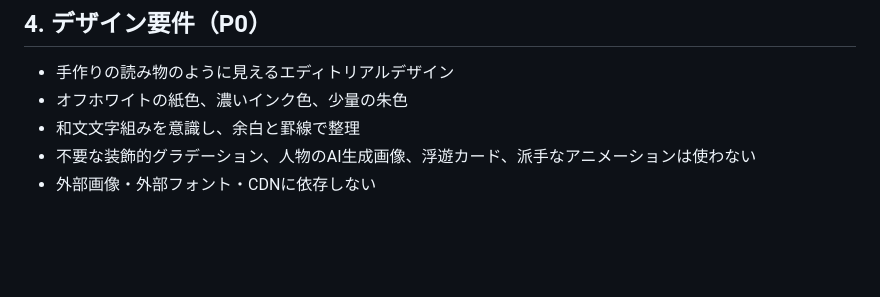
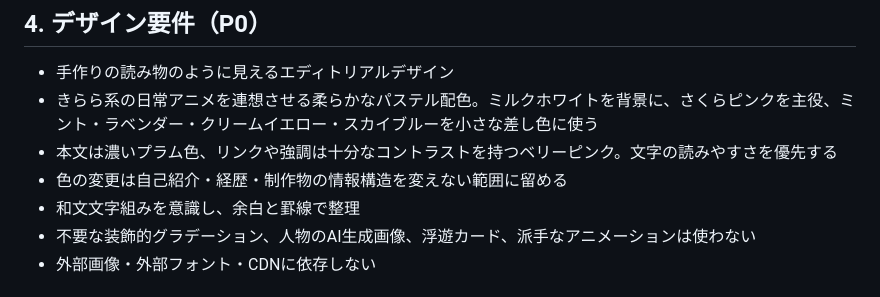
Before and after one commit to RyuuzinnRaika/ryuuzinnraika.github.io, a Markdown page: REQUIREMENTS.md, the part around the change. Rendered like a GitHub page; blank space fills up the shorter version.

Commit message:
style: apply Kirara-inspired pastel colors to REQUIREMENTS.md

```diff
--- a/REQUIREMENTS.md
+++ b/REQUIREMENTS.md
@@ -29,7 +29,9 @@ GitHubから訪れた人や、制作物に興味を持った人に対して、
 ## 4. デザイン要件（P0）
 
 - 手作りの読み物のように見えるエディトリアルデザイン
-- オフホワイトの紙色、濃いインク色、少量の朱色
+- きらら系の日常アニメを連想させる柔らかなパステル配色。ミルクホワイトを背景に、さくらピンクを主役、ミント・ラベンダー・クリームイエロー・スカイブルーを小さな差し色に使う
+- 本文は濃いプラム色、リンクや強調は十分なコントラストを持つベリーピンク。文字の読みやすさを優先する
+- 色の変更は自己紹介・経歴・制作物の情報構造を変えない範囲に留める
 - 和文文字組みを意識し、余白と罫線で整理
 - 不要な装飾的グラデーション、人物のAI生成画像、浮遊カード、派手なアニメーションは使わない
 - 外部画像・外部フォント・CDNに依存しない
```
